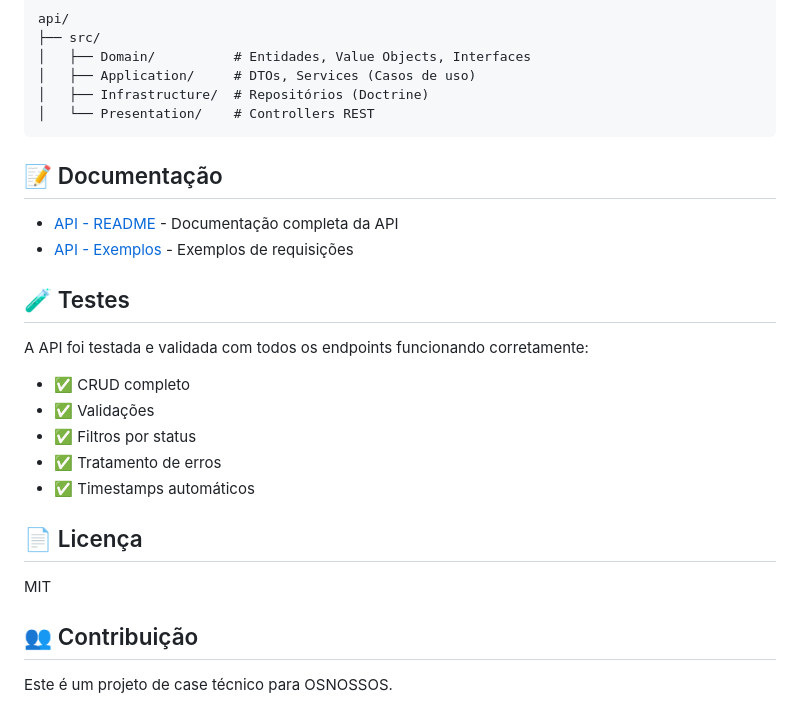
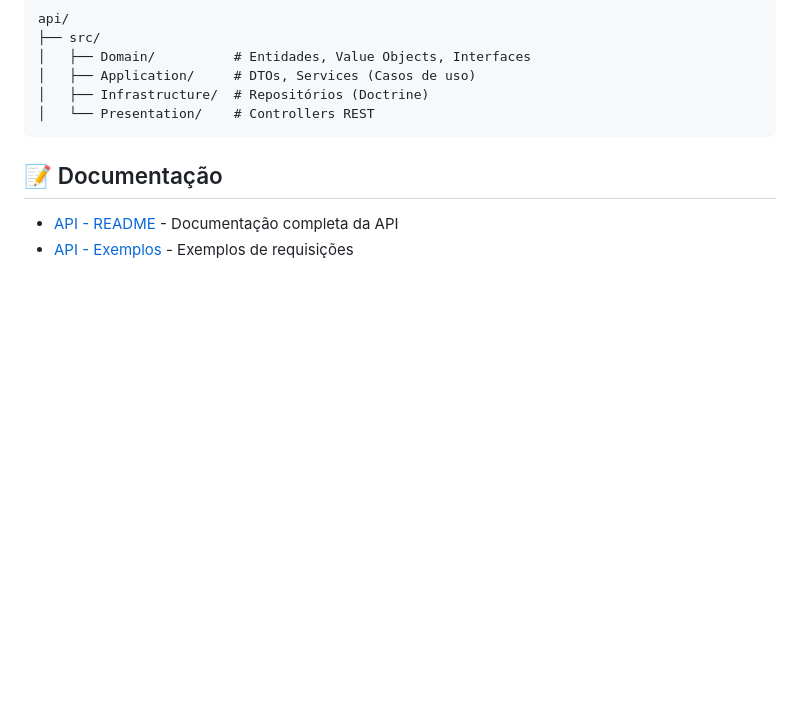
Before and after one commit to guilherme-ito/osnossos_case, a Markdown page: README.md, the part around the change. Drawn GitHub-style; blank space fills up the shorter version.

```diff
--- a/README.md
+++ b/README.md
@@ -142,20 +142,3 @@ api/
 
 - [API - README](api/README.md) - Documentação completa da API
 - [API - Exemplos](api/API_EXAMPLES.md) - Exemplos de requisições
-
-## 🧪 Testes
-
-A API foi testada e validada com todos os endpoints funcionando corretamente:
-- ✅ CRUD completo
-- ✅ Validações
-- ✅ Filtros por status
-- ✅ Tratamento de erros
-- ✅ Timestamps automáticos
-
-## 📄 Licença
-
-MIT
-
-## 👥 Contribuição
-
-Este é um projeto de case técnico para OSNOSSOS.
```
